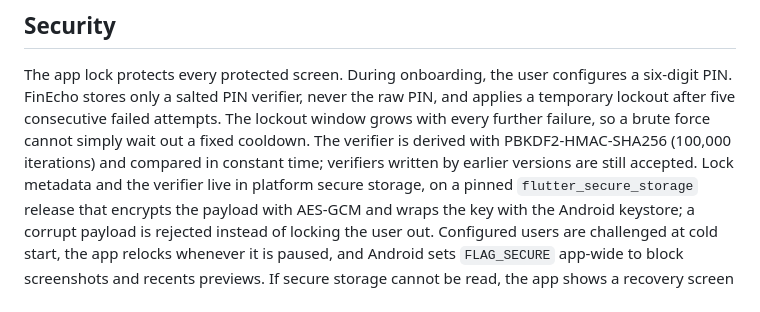
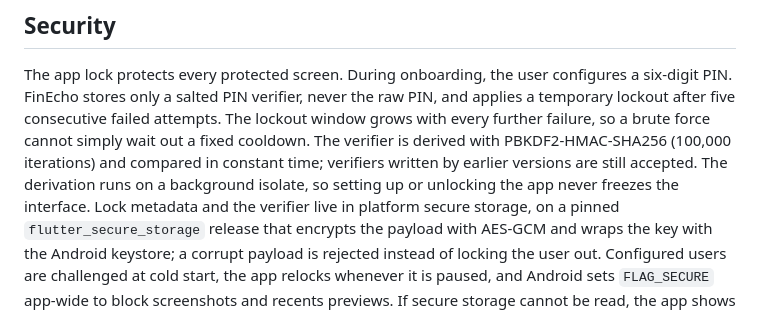
Before and after one commit to OmarAdel10/FinEcho, a Markdown page: README.md, the part around the change. Drawn GitHub-style.

```diff
--- a/README.md
+++ b/README.md
@@ -27,7 +27,8 @@ attempts. The lockout window grows with every further failure, so a brute
 force cannot simply wait out a fixed cooldown. The verifier is derived with
 PBKDF2-HMAC-SHA256 (100,000 iterations)
 and compared in constant time; verifiers written by earlier versions are still
-accepted. Lock metadata and the verifier live in platform secure storage, on a
+accepted. The derivation runs on a background isolate, so setting up or
+unlocking the app never freezes the interface. Lock metadata and the verifier live in platform secure storage, on a
 pinned `flutter_secure_storage` release that encrypts the payload with AES-GCM
 and wraps the key with the Android keystore; a corrupt payload is rejected
 instead of locking the user out. Configured users are challenged at cold start,
```
Also changed, not shown: docs/ARCHITECTURE.md (+3 -1 lines), docs/followups.md (+6 -2 lines).
